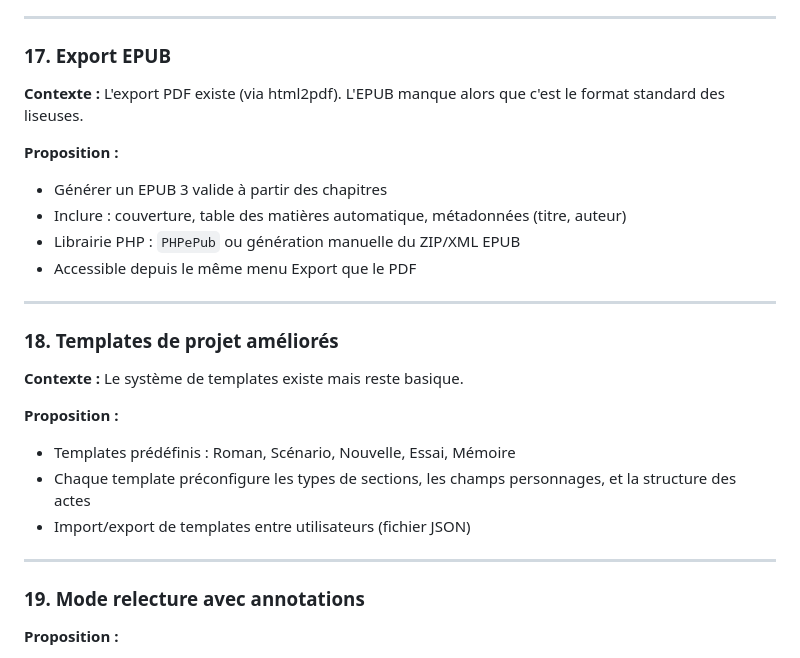
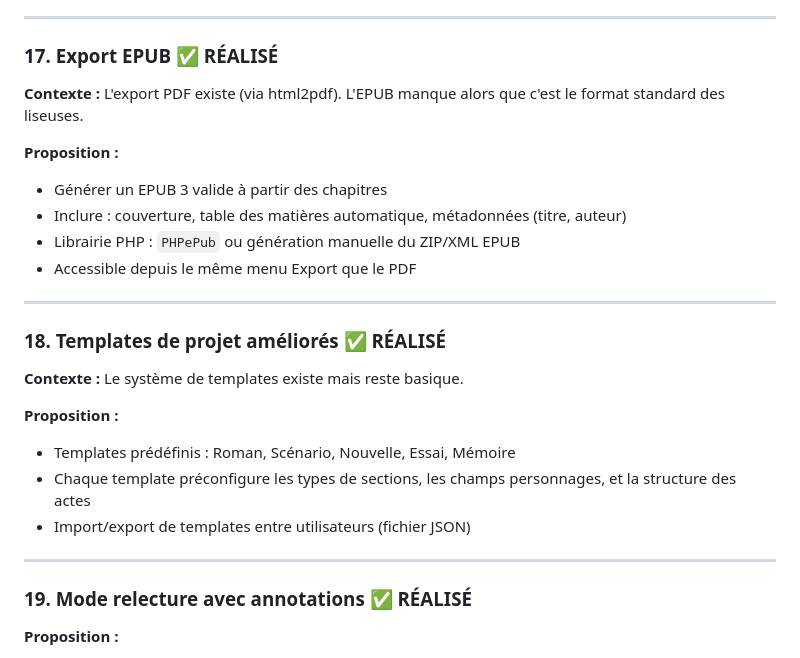
Before and after one commit to rouaix/Ecrivain, a Markdown page: PROPOSAL.md, the part around the change. GitHub-like rendering.

Commit message:
Daniel dev

```diff
--- a/PROPOSAL.md
+++ b/PROPOSAL.md
@@ -214,7 +214,7 @@ Données disponibles : `chapters.word_count` (calculable à la sauvegarde) + hor
 
 ---
 
-### 17. Export EPUB
+### 17. Export EPUB ✅ RÉALISÉ
 
 **Contexte :** L'export PDF existe (via html2pdf). L'EPUB manque alors que c'est le format standard des liseuses.
 
@@ -226,7 +226,7 @@ Données disponibles : `chapters.word_count` (calculable à la sauvegarde) + hor
 
 ---
 
-### 18. Templates de projet améliorés
+### 18. Templates de projet améliorés ✅ RÉALISÉ
 
 **Contexte :** Le système de templates existe mais reste basique.
 
@@ -237,7 +237,7 @@ Données disponibles : `chapters.word_count` (calculable à la sauvegarde) + hor
 
 ---
 
-### 19. Mode relecture avec annotations
+### 19. Mode relecture avec annotations ✅ RÉALISÉ
 
 **Proposition :**
 - Mode "relecture" distinct du mode "lecture" : surlignage et annotation de passages
```
